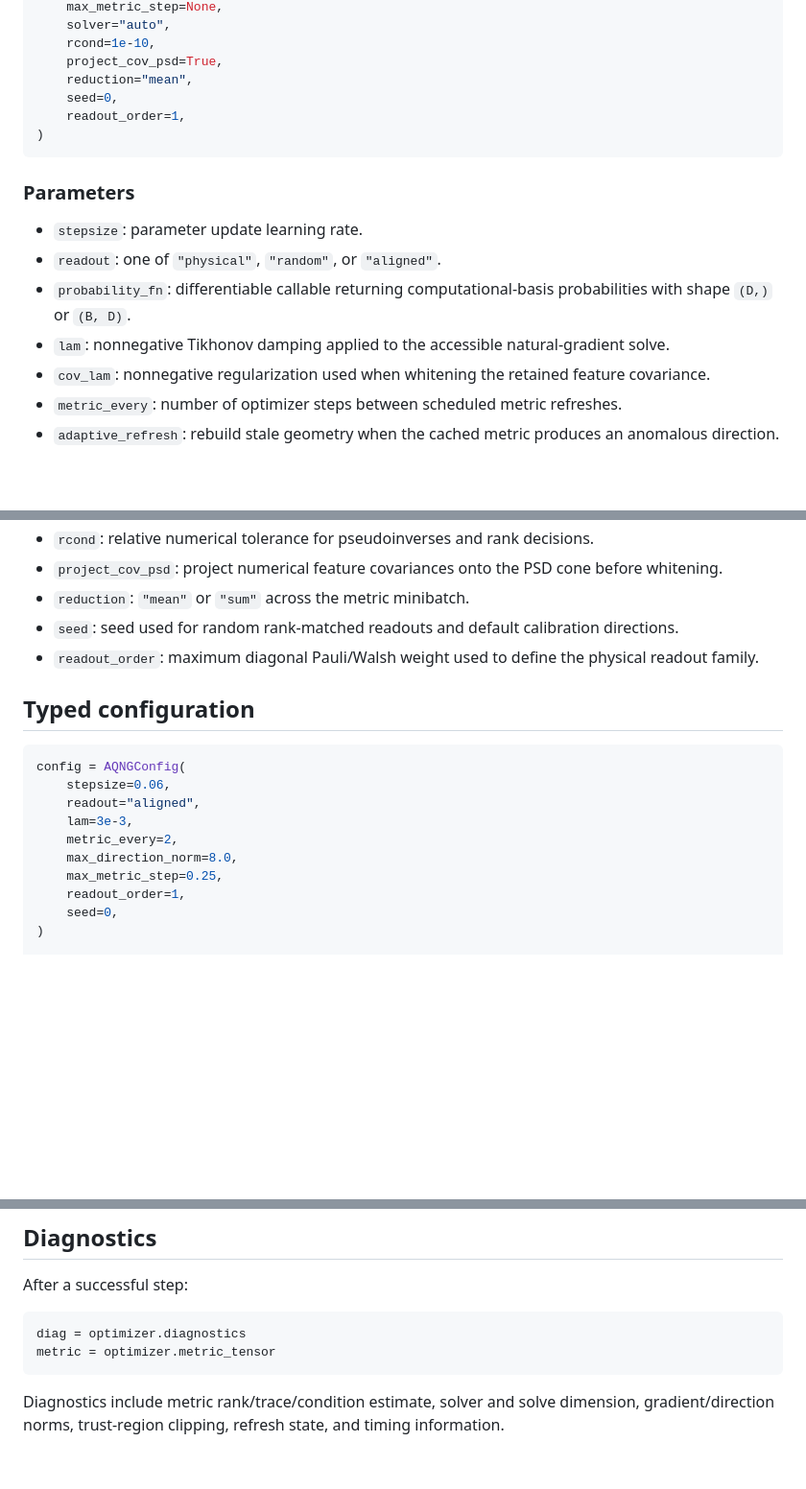
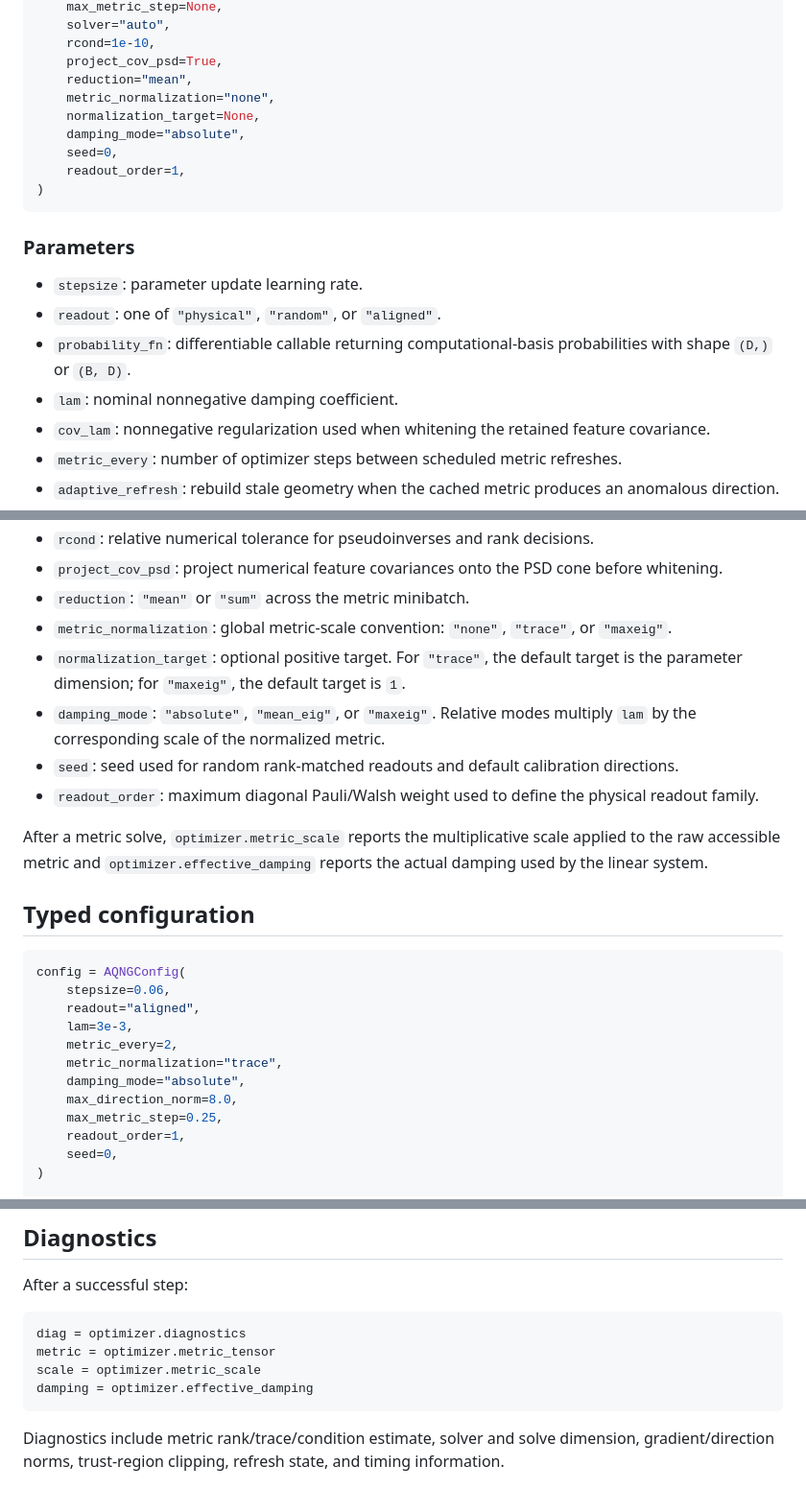
Before and after one commit to AHDMarwan/Accessible-Quantum-Natural-Gradient, a Markdown page: docs/API.md, 3 parts joined by grey strips. Shown at 96% size. GitHub-like rendering; blank space fills up the shorter version.

Commit message:
Document public metric normalization and damping API

````diff
--- a/docs/API.md
+++ b/docs/API.md
@@ -25,6 +25,9 @@ AQNGOptimizer(
     rcond=1e-10,
     project_cov_psd=True,
     reduction="mean",
+    metric_normalization="none",
+    normalization_target=None,
+    damping_mode="absolute",
     seed=0,
     readout_order=1,
 )
@@ -35,7 +38,7 @@ AQNGOptimizer(
 - `stepsize`: parameter update learning rate.
 - `readout`: one of `"physical"`, `"random"`, or `"aligned"`.
 - `probability_fn`: differentiable callable returning computational-basis probabilities with shape `(D,)` or `(B, D)`.
-- `lam`: nonnegative Tikhonov damping applied to the accessible natural-gradient solve.
+- `lam`: nominal nonnegative damping coefficient.
 - `cov_lam`: nonnegative regularization used when whitening the retained feature covariance.
 - `metric_every`: number of optimizer steps between scheduled metric refreshes.
 - `adaptive_refresh`: rebuild stale geometry when the cached metric produces an anomalous direction.
@@ -46,8 +49,13 @@ AQNGOptimizer(
 - `rcond`: relative numerical tolerance for pseudoinverses and rank decisions.
 - `project_cov_psd`: project numerical feature covariances onto the PSD cone before whitening.
 - `reduction`: `"mean"` or `"sum"` across the metric minibatch.
+- `metric_normalization`: global metric-scale convention: `"none"`, `"trace"`, or `"maxeig"`.
+- `normalization_target`: optional positive target. For `"trace"`, the default target is the parameter dimension; for `"maxeig"`, the default target is `1`.
+- `damping_mode`: `"absolute"`, `"mean_eig"`, or `"maxeig"`. Relative modes multiply `lam` by the corresponding scale of the normalized metric.
 - `seed`: seed used for random rank-matched readouts and default calibration directions.
 - `readout_order`: maximum diagonal Pauli/Walsh weight used to define the physical readout family.
+
+After a metric solve, `optimizer.metric_scale` reports the multiplicative scale applied to the raw accessible metric and `optimizer.effective_damping` reports the actual damping used by the linear system.
 
 ## Typed configuration
 
@@ -57,6 +65,8 @@ config = AQNGConfig(
     readout="aligned",
     lam=3e-3,
     metric_every=2,
+    metric_normalization="trace",
+    damping_mode="absolute",
     max_direction_norm=8.0,
     max_metric_step=0.25,
     readout_order=1,
@@ -134,6 +144,8 @@ After a successful step:
 ```python
 diag = optimizer.diagnostics
 metric = optimizer.metric_tensor
+scale = optimizer.metric_scale
+damping = optimizer.effective_damping
 ```
 
 Diagnostics include metric rank/trace/condition estimate, solver and solve dimension, gradient/direction norms, trust-region clipping, refresh state, and timing information.
````
